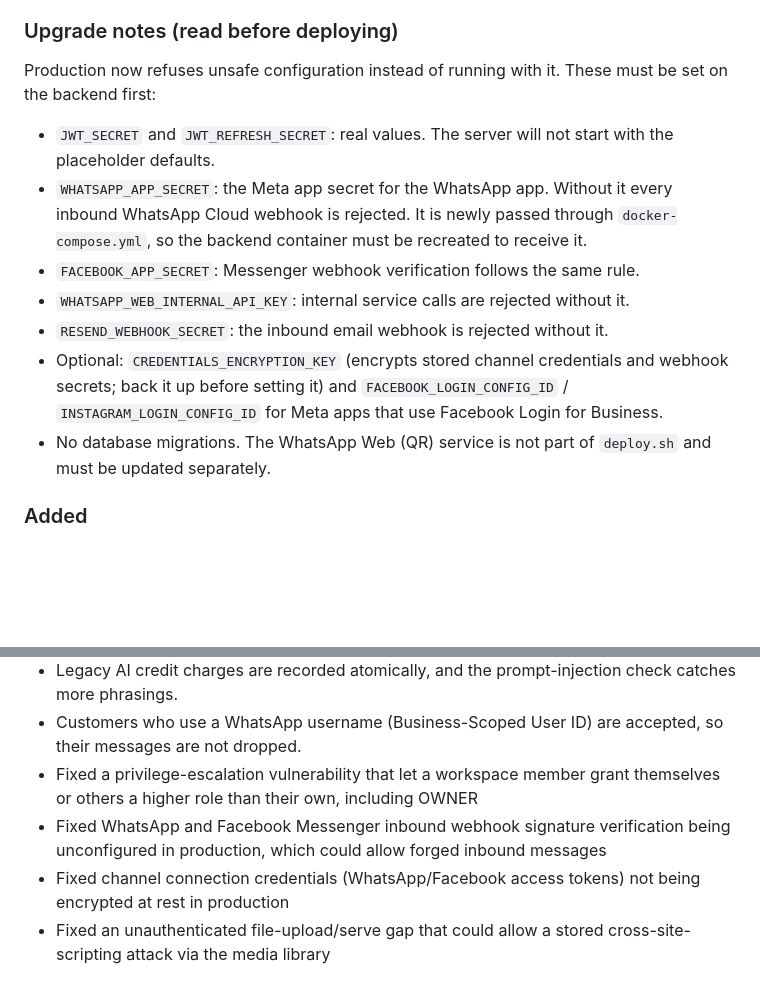
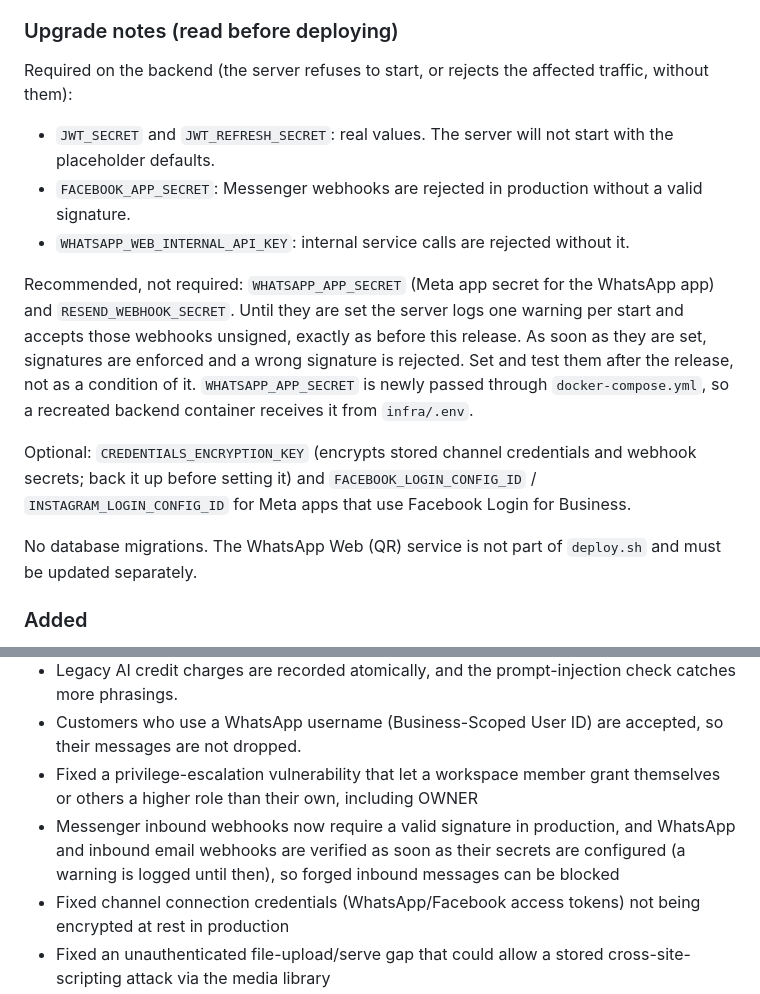
Before and after one commit to collinsasante/whatsapp-SAAS, a Markdown page: CHANGELOG.md, 2 parts joined by grey strips. Rendered like a GitHub page; blank space fills up the shorter version.

Commit message:
docs(release): upgrade notes list WhatsApp and email webhook secrets as recommended, not required
Co-Authored-By: Claude Sonnet 5.5 <noreply@anthropic.com>

```diff
--- a/CHANGELOG.md
+++ b/CHANGELOG.md
@@ -16,16 +16,21 @@ release) with the fixes and features validated on staging since. It builds on 2.
 production hotfix.
 
 ### Upgrade notes (read before deploying)
-Production now refuses unsafe configuration instead of running with it. These must be set on the backend first:
+Required on the backend (the server refuses to start, or rejects the affected traffic, without them):
 - `JWT_SECRET` and `JWT_REFRESH_SECRET`: real values. The server will not start with the placeholder defaults.
-- `WHATSAPP_APP_SECRET`: the Meta app secret for the WhatsApp app. Without it every inbound WhatsApp Cloud webhook is
-  rejected. It is newly passed through `docker-compose.yml`, so the backend container must be recreated to receive it.
-- `FACEBOOK_APP_SECRET`: Messenger webhook verification follows the same rule.
+- `FACEBOOK_APP_SECRET`: Messenger webhooks are rejected in production without a valid signature.
 - `WHATSAPP_WEB_INTERNAL_API_KEY`: internal service calls are rejected without it.
-- `RESEND_WEBHOOK_SECRET`: the inbound email webhook is rejected without it.
-- Optional: `CREDENTIALS_ENCRYPTION_KEY` (encrypts stored channel credentials and webhook secrets; back it up before
-  setting it) and `FACEBOOK_LOGIN_CONFIG_ID` / `INSTAGRAM_LOGIN_CONFIG_ID` for Meta apps that use Facebook Login for Business.
-- No database migrations. The WhatsApp Web (QR) service is not part of `deploy.sh` and must be updated separately.
+
+Recommended, not required: `WHATSAPP_APP_SECRET` (Meta app secret for the WhatsApp app) and `RESEND_WEBHOOK_SECRET`.
+Until they are set the server logs one warning per start and accepts those webhooks unsigned, exactly as before this
+release. As soon as they are set, signatures are enforced and a wrong signature is rejected. Set and test them after the
+release, not as a condition of it. `WHATSAPP_APP_SECRET` is newly passed through `docker-compose.yml`, so a recreated
+backend container receives it from `infra/.env`.
+
+Optional: `CREDENTIALS_ENCRYPTION_KEY` (encrypts stored channel credentials and webhook secrets; back it up before
+setting it) and `FACEBOOK_LOGIN_CONFIG_ID` / `INSTAGRAM_LOGIN_CONFIG_ID` for Meta apps that use Facebook Login for Business.
+
+No database migrations. The WhatsApp Web (QR) service is not part of `deploy.sh` and must be updated separately.
 
 ### Added
 - Webhooks: a signing secret is generated automatically when a webhook is created, shown once, and can be rotated.
@@ -60,7 +65,7 @@ Production now refuses unsafe configuration instead of running with it. These mu
 - Legacy AI credit charges are recorded atomically, and the prompt-injection check catches more phrasings.
 - Customers who use a WhatsApp username (Business-Scoped User ID) are accepted, so their messages are not dropped.
 - Fixed a privilege-escalation vulnerability that let a workspace member grant themselves or others a higher role than their own, including OWNER
-- Fixed WhatsApp and Facebook Messenger inbound webhook signature verification being unconfigured in production, which could allow forged inbound messages
+- Messenger inbound webhooks now require a valid signature in production, and WhatsApp and inbound email webhooks are verified as soon as their secrets are configured (a warning is logged until then), so forged inbound messages can be blocked
 - Fixed channel connection credentials (WhatsApp/Facebook access tokens) not being encrypted at rest in production
 - Fixed an unauthenticated file-upload/serve gap that could allow a stored cross-site-scripting attack via the media library
 - Removed an unrestricted image-proxy configuration that could be used to process attacker-supplied remote images
```
